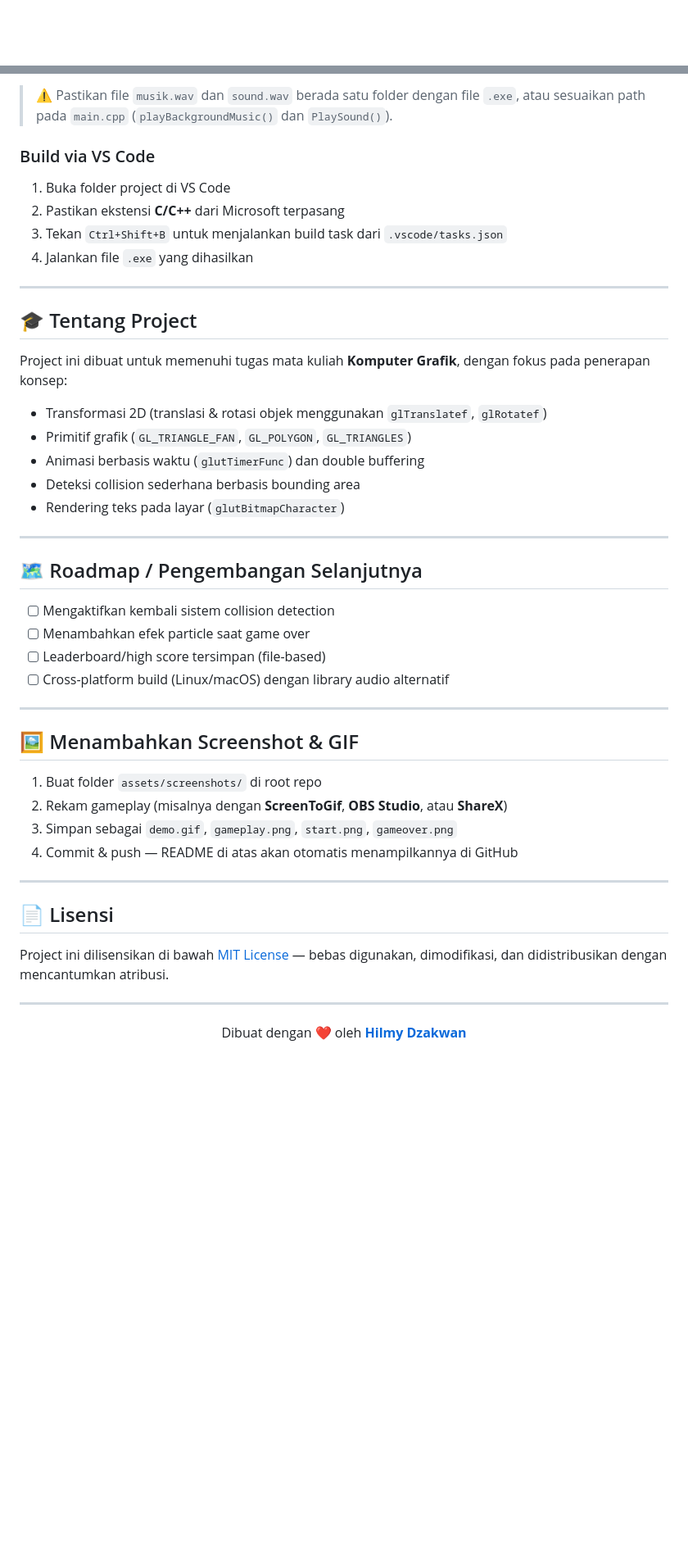
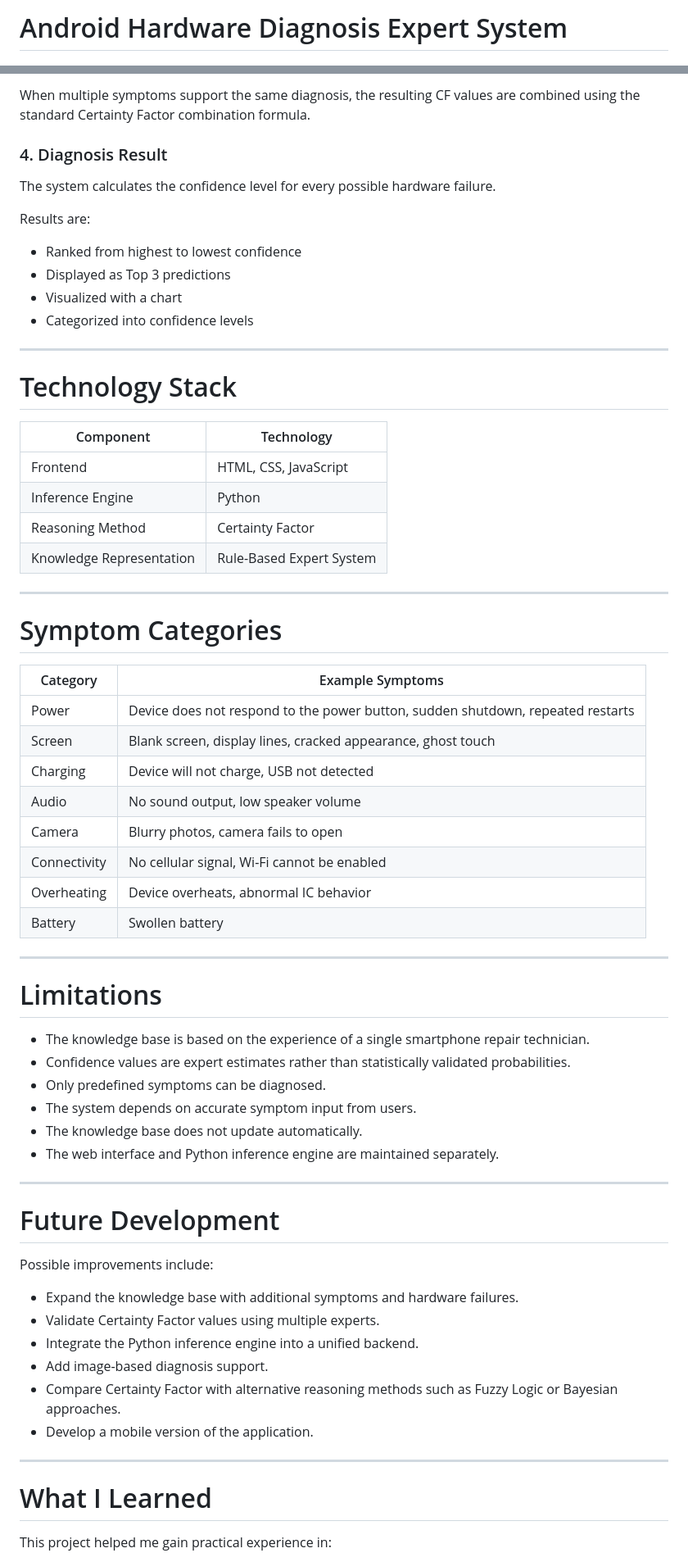
Before and after one commit to hilmydzakwan/android-hardware-diagnosis-cf, a Markdown page: README.md, 2 parts joined by grey strips. Shown at 82% size. Rendered like a GitHub page; blank space fills up the shorter version.

Commit message:
Revise README for Android Hardware Diagnosis project
Updated README to reflect the Android Hardware Diagnosis Expert System project, including features, installation instructions, and project details.

```diff
--- a/README.md
+++ b/README.md
@@ -1,2 +1,2 @@
-<div align="center">
+# Android Hardware Diagnosis Expert System
 
@@ -102,52 +105,70 @@ g++ src/main.cpp -o flappybird.exe -lfreeglut -lopengl32 -lglu32 -lwinmm
 
-> ⚠️ Pastikan file `musik.wav` dan `sound.wav` berada satu folder dengan file `.exe`, atau sesuaikan path pada `main.cpp` (`playBackgroundMusic()` dan `PlaySound()`).
+When multiple symptoms support the same diagnosis, the resulting CF values are combined using the standard Certainty Factor combination formula.
 
-### Build via VS Code
+### 4. Diagnosis Result
 
-1. Buka folder project di VS Code
-2. Pastikan ekstensi **C/C++** dari Microsoft terpasang
-3. Tekan `Ctrl+Shift+B` untuk menjalankan build task dari `.vscode/tasks.json`
-4. Jalankan file `.exe` yang dihasilkan
+The system calculates the confidence level for every possible hardware failure.
+
+Results are:
+
+- Ranked from highest to lowest confidence
+- Displayed as Top 3 predictions
+- Visualized with a chart
+- Categorized into confidence levels
 
 ---
 
-## 🎓 Tentang Project
+# Technology Stack
 
-Project ini dibuat untuk memenuhi tugas mata kuliah **Komputer Grafik**, dengan fokus pada penerapan konsep:
-
-- Transformasi 2D (translasi & rotasi objek menggunakan `glTranslatef`, `glRotatef`)
-- Primitif grafik (`GL_TRIANGLE_FAN`, `GL_POLYGON`, `GL_TRIANGLES`)
-- Animasi berbasis waktu (`glutTimerFunc`) dan double buffering
-- Deteksi collision sederhana berbasis bounding area
-- Rendering teks pada layar (`glutBitmapCharacter`)
+| Component | Technology |
+|-----------|------------|
+| Frontend | HTML, CSS, JavaScript |
+| Inference Engine | Python |
+| Reasoning Method | Certainty Factor |
+| Knowledge Representation | Rule-Based Expert System |
 
 ---
 
-## 🗺️ Roadmap / Pengembangan Selanjutnya
+# Symptom Categories
 
-- [ ] Mengaktifkan kembali sistem collision detection
-- [ ] Menambahkan efek particle saat game over
-- [ ] Leaderboard/high score tersimpan (file-based)
-- [ ] Cross-platform build (Linux/macOS) dengan library audio alternatif
+| Category | Example Symptoms |
+|-----------|------------------|
+| Power | Device does not respond to the power button, sudden shutdown, repeated restarts |
+| Screen | Blank screen, display lines, cracked appearance, ghost touch |
+| Charging | Device will not charge, USB not detected |
+| Audio | No sound output, low speaker volume |
+| Camera | Blurry photos, camera fails to open |
+| Connectivity | No cellular signal, Wi-Fi cannot be enabled |
+| Overheating | Device overheats, abnormal IC behavior |
+| Battery | Swollen battery |
 
 ---
 
-## 🖼️ Menambahkan Screenshot & GIF
+# Limitations
 
-1. Buat folder `assets/screenshots/` di root repo
-2. Rekam gameplay (misalnya dengan **ScreenToGif**, **OBS Studio**, atau **ShareX**)
-3. Simpan sebagai `demo.gif`, `gameplay.png`, `start.png`, `gameover.png`
-4. Commit & push — README di atas akan otomatis menampilkannya di GitHub
+- The knowledge base is based on the experience of a single smartphone repair technician.
+- Confidence values are expert estimates rather than statistically validated probabilities.
+- Only predefined symptoms can be diagnosed.
+- The system depends on accurate symptom input from users.
+- The knowledge base does not update automatically.
+- The web interface and Python inference engine are maintained separately.
 
 ---
 
-## 📄 Lisensi
+# Future Development
 
-Project ini dilisensikan di bawah [MIT License](LICENSE) — bebas digunakan, dimodifikasi, dan didistribusikan dengan mencantumkan atribusi.
+Possible improvements include:
+
+- Expand the knowledge base with additional symptoms and hardware failures.
+- Validate Certainty Factor values using multiple experts.
+- Integrate the Python inference engine into a unified backend.
+- Add image-based diagnosis support.
+- Compare Certainty Factor with alternative reasoning methods such as Fuzzy Logic or Bayesian approaches.
+- Develop a mobile version of the application.
 
 ---
 
-<div align="center">
+# What I Learned
 
-Dibuat dengan ❤️ oleh **[Hilmy Dzakwan](https://github.com/hilmydzakwan)**
+This project helped me gain practical experience in:
 
```
Also changed, not shown: other parts of README.md (+102 -71 lines).
